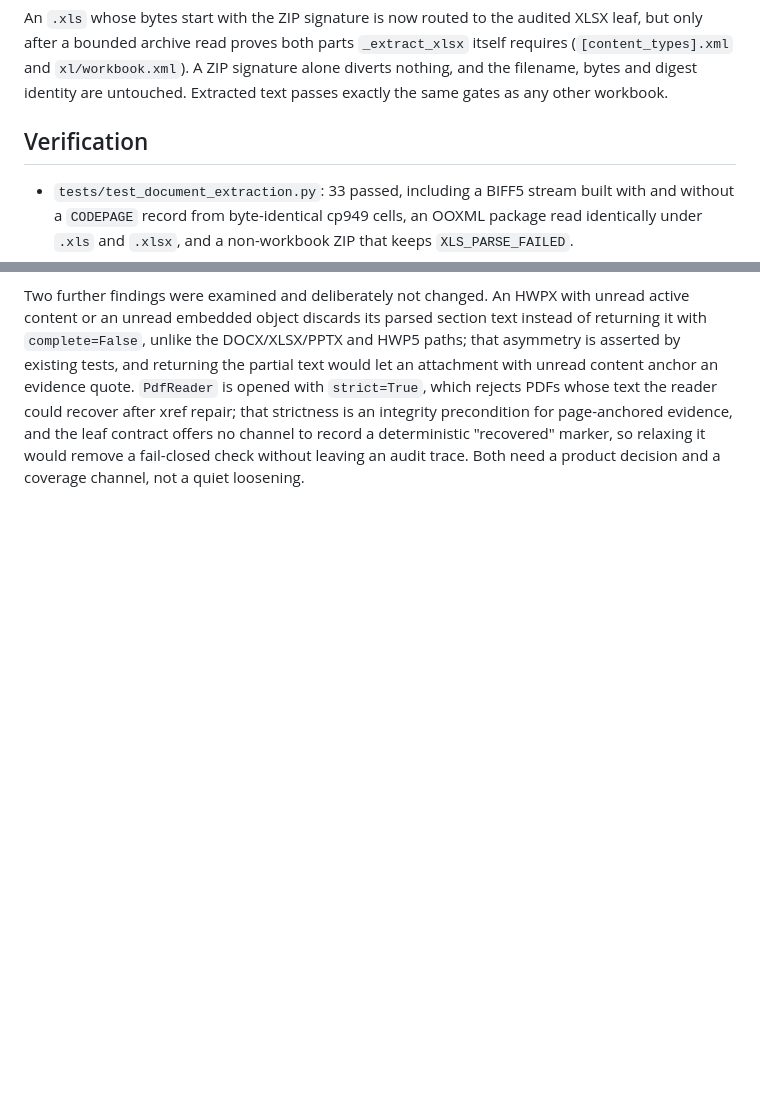
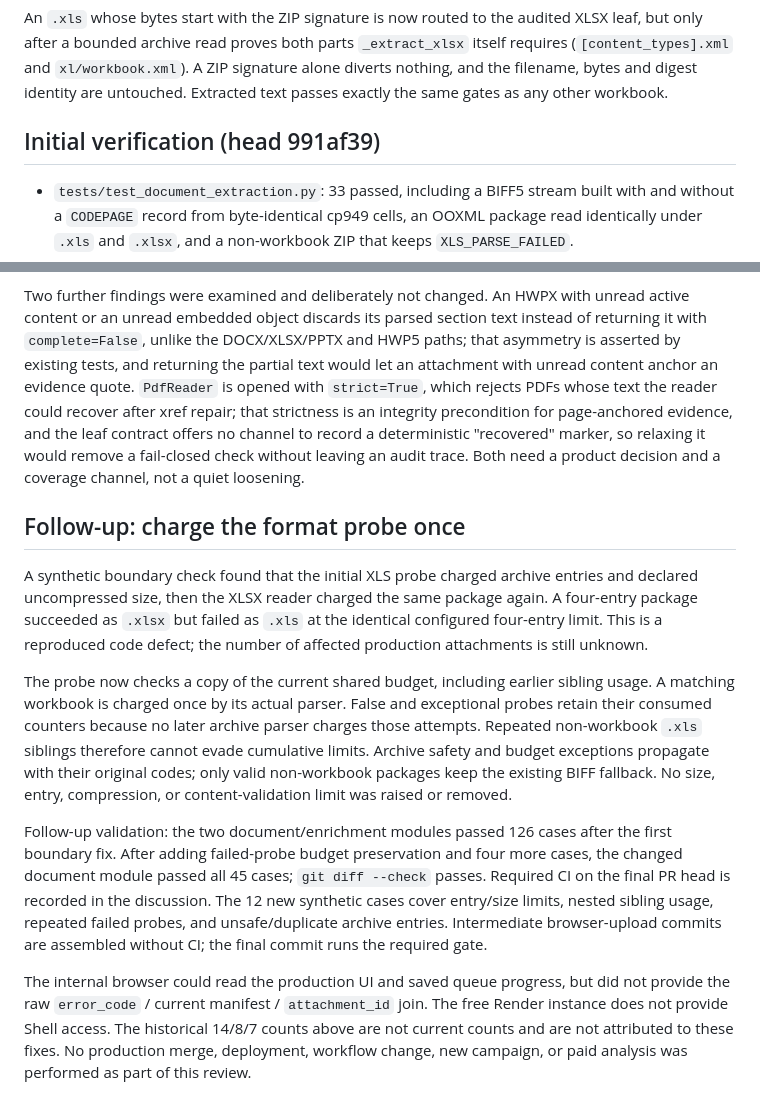
Before and after one commit to skytree96-cmyk/PAI_LOOP, a Markdown page: docs/attachment-failure-label-and-xls-encoding-2026-09-07.md, 2 parts joined by grey strips. Drawn GitHub-style; blank space fills up the shorter version.

Commit message:
docs: record XLS probe budget fix and operational evidence gaps
Complete the reviewed PR112 change set and run required CI on the final head. Record the reproduced double-counting boundary, preservation of failed-probe cumulative budgets, 12 new synthetic regressions, latest 45 passing document tests, and remaining unverified production occurrence counts. Draft only; no merge, deployment or workflow change.

```diff
--- a/docs/attachment-failure-label-and-xls-encoding-2026-09-07.md
+++ b/docs/attachment-failure-label-and-xls-encoding-2026-09-07.md
@@ -67,7 +67,7 @@ A ZIP signature alone diverts nothing, and the filename, bytes and digest
 identity are untouched. Extracted text passes exactly the same gates as any
 other workbook.
 
-## Verification
+## Initial verification (head 991af39)
 
 - `tests/test_document_extraction.py`: 33 passed, including a BIFF5 stream built
   with and without a `CODEPAGE` record from byte-identical cp949 cells, an OOXML
@@ -103,3 +103,35 @@ precondition for page-anchored evidence, and the leaf contract offers no channel
 to record a deterministic "recovered" marker, so relaxing it would remove a
 fail-closed check without leaving an audit trace. Both need a product decision
 and a coverage channel, not a quiet loosening.
+
+## Follow-up: charge the format probe once
+
+A synthetic boundary check found that the initial XLS probe charged archive
+entries and declared uncompressed size, then the XLSX reader charged the same
+package again. A four-entry package succeeded as `.xlsx` but failed as `.xls`
+at the identical configured four-entry limit. This is a reproduced code defect;
+the number of affected production attachments is still unknown.
+
+The probe now checks a copy of the current shared budget, including earlier
+sibling usage. A matching workbook is charged once by its actual parser.
+False and exceptional probes retain their consumed counters because no later
+archive parser charges those attempts. Repeated non-workbook `.xls` siblings
+therefore cannot evade cumulative limits. Archive safety and budget exceptions
+propagate with their original codes; only valid non-workbook packages keep the
+existing BIFF fallback. No size, entry, compression, or content-validation limit
+was raised or removed.
+
+Follow-up validation: the two document/enrichment modules passed 126 cases after
+the first boundary fix. After adding failed-probe budget preservation and four
+more cases, the changed document module passed all 45 cases; `git diff --check`
+passes. Required CI on the final PR head is recorded in the discussion. The
+12 new synthetic cases cover entry/size limits, nested sibling usage, repeated
+failed probes, and unsafe/duplicate archive entries. Intermediate browser-upload
+commits are assembled without CI; the final commit runs the required gate.
+
+The internal browser could read the production UI and saved queue progress,
+but did not provide the raw `error_code` / current manifest / `attachment_id`
+join. The free Render instance does not provide Shell access. The historical
+14/8/7 counts above are not current counts and are not attributed to these fixes.
+No production merge, deployment, workflow change, new campaign, or paid analysis
+was performed as part of this review.
```
